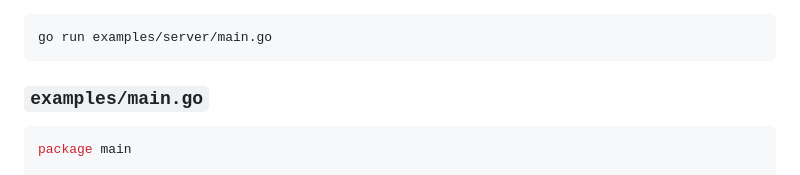
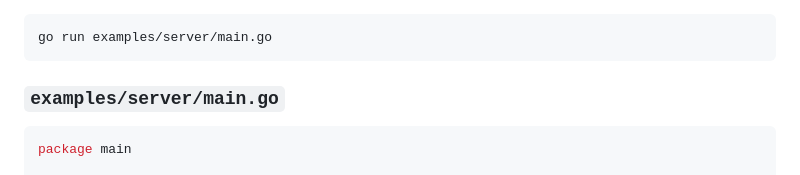
Before and after one commit to Raezil/DistributedEventStore, a Markdown page: README.md, the part around the change. Drawn GitHub-style.

````diff
--- a/README.md
+++ b/README.md
@@ -26,7 +26,7 @@ A complete example is provided in `examples/main.go`. To run it:
 go run examples/server/main.go
 ```
 
-### `examples/main.go`
+### `examples/server/main.go`
 
 ```go
 package main
````
